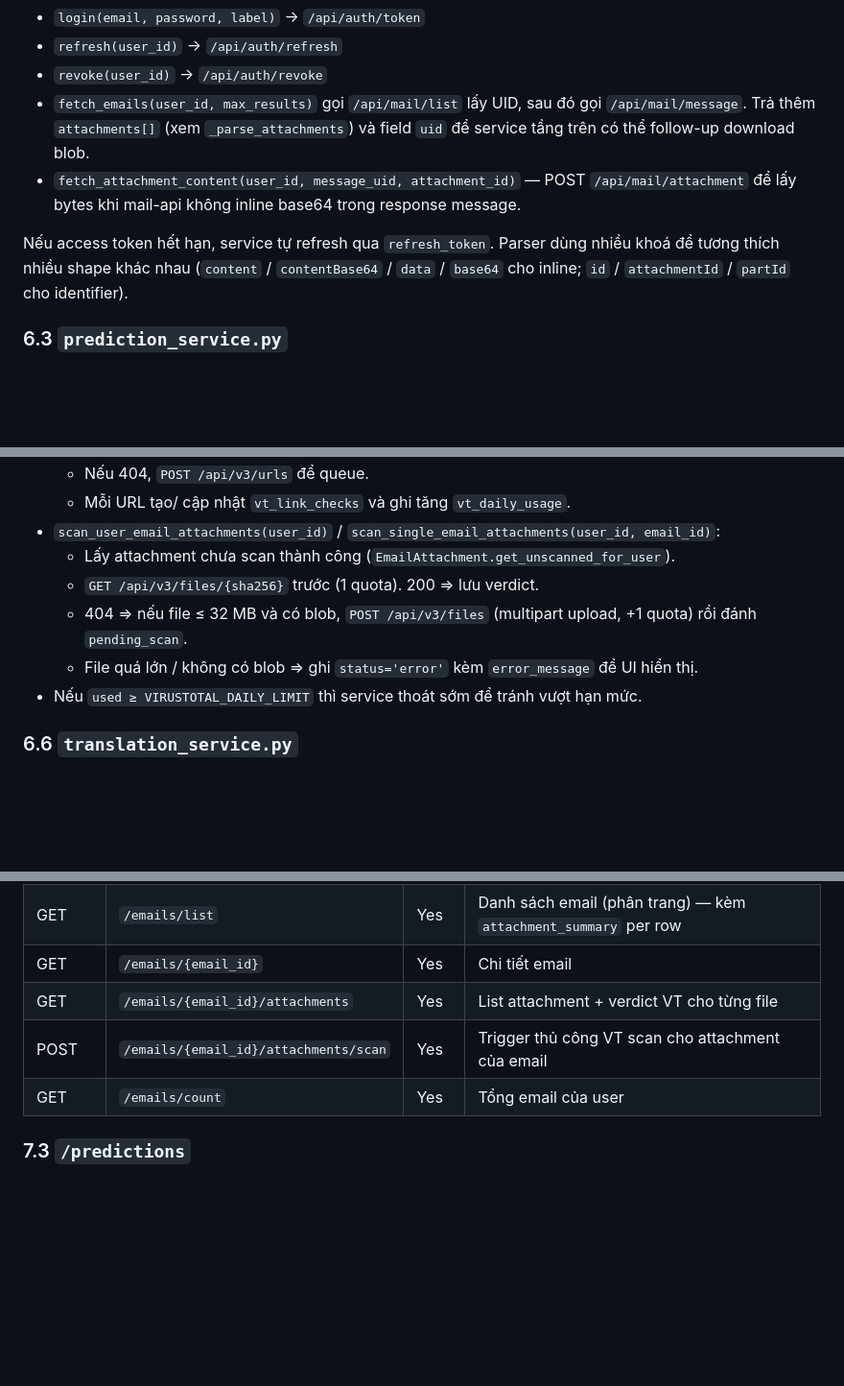
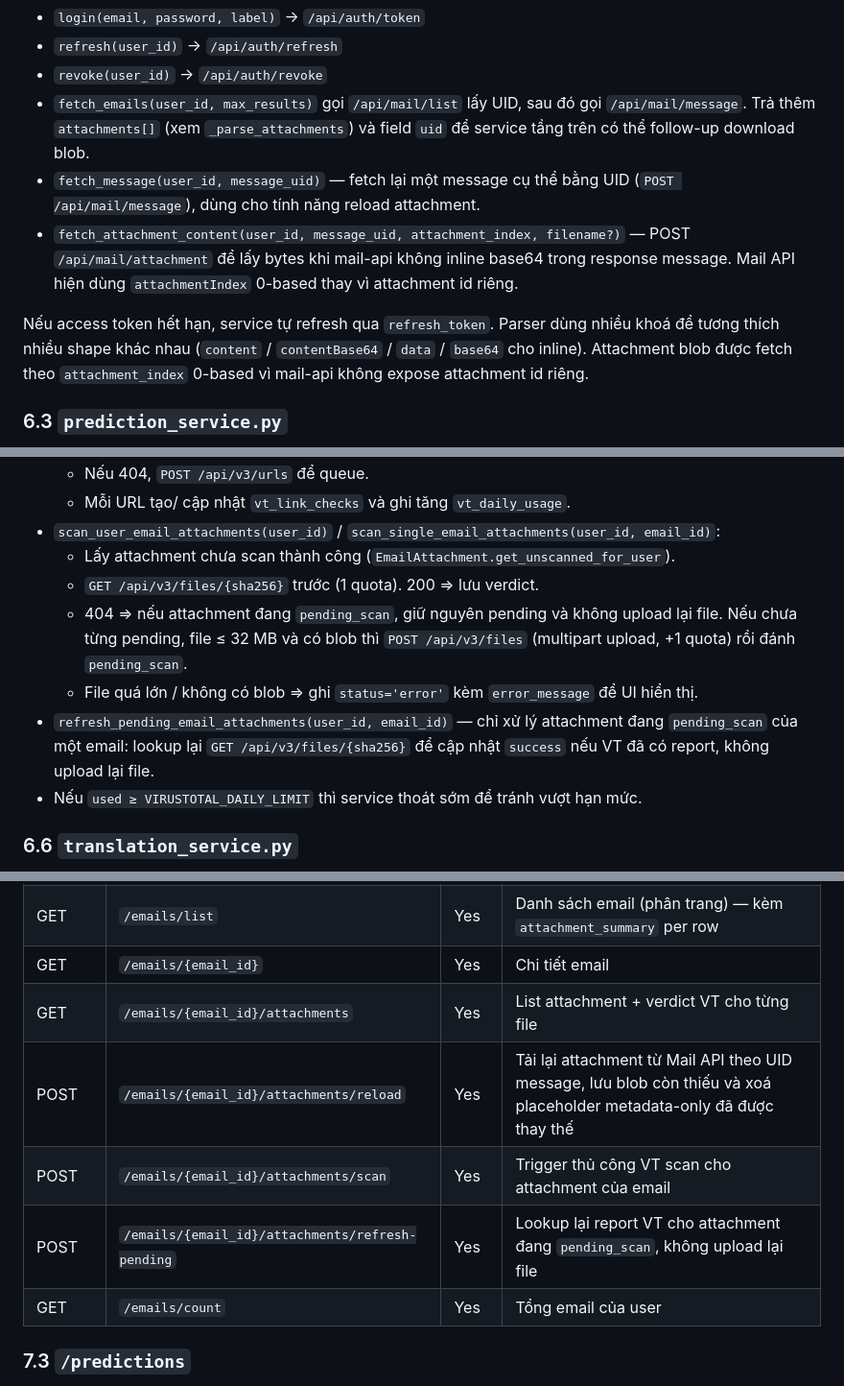
Before and after one commit to jackorofrobert/Final_Project_FPTU, a Markdown page: docs/BACKEND.md, 3 parts joined by grey strips. Shown at 96% size. Drawn GitHub-style; blank space fills up the shorter version.

```diff
--- a/docs/BACKEND.md
+++ b/docs/BACKEND.md
@@ -258,9 +258,10 @@ Tích hợp Mail API tại `MAIL_API_BASE_URL`. Mọi request có header `X-Mail
 - `refresh(user_id)` → `/api/auth/refresh`
 - `revoke(user_id)` → `/api/auth/revoke`
 - `fetch_emails(user_id, max_results)` gọi `/api/mail/list` lấy UID, sau đó gọi `/api/mail/message`. Trả thêm `attachments[]` (xem `_parse_attachments`) và field `uid` để service tầng trên có thể follow-up download blob.
-- `fetch_attachment_content(user_id, message_uid, attachment_id)` — POST `/api/mail/attachment` để lấy bytes khi mail-api không inline base64 trong response message.
+- `fetch_message(user_id, message_uid)` — fetch lại một message cụ thể bằng UID (`POST /api/mail/message`), dùng cho tính năng reload attachment.
+- `fetch_attachment_content(user_id, message_uid, attachment_index, filename?)` — POST `/api/mail/attachment` để lấy bytes khi mail-api không inline base64 trong response message. Mail API hiện dùng `attachmentIndex` 0-based thay vì attachment id riêng.
 
-Nếu access token hết hạn, service tự refresh qua `refresh_token`. Parser dùng nhiều khoá để tương thích nhiều shape khác nhau (`content` / `contentBase64` / `data` / `base64` cho inline; `id` / `attachmentId` / `partId` cho identifier).
+Nếu access token hết hạn, service tự refresh qua `refresh_token`. Parser dùng nhiều khoá để tương thích nhiều shape khác nhau (`content` / `contentBase64` / `data` / `base64` cho inline). Attachment blob được fetch theo `attachment_index` 0-based vì mail-api không expose attachment id riêng.
 
 ### 6.3 `prediction_service.py`
 - `_load_model()` — Lazy load pipeline từ `MODEL_PATH`, đọc metadata (`threshold`, `suspicious_margin`, `feature_cols`).
@@ -289,8 +291,9 @@ Persist attachment lên đĩa + DB. API:
 - `scan_user_email_attachments(user_id)` / `scan_single_email_attachments(user_id, email_id)`:
   - Lấy attachment chưa scan thành công (`EmailAttachment.get_unscanned_for_user`).
   - `GET /api/v3/files/{sha256}` trước (1 quota). 200 ⇒ lưu verdict.
-  - 404 ⇒ nếu file ≤ 32 MB và có blob, `POST /api/v3/files` (multipart upload, +1 quota) rồi đánh `pending_scan`.
+  - 404 ⇒ nếu attachment đang `pending_scan`, giữ nguyên pending và không upload lại file. Nếu chưa từng pending, file ≤ 32 MB và có blob thì `POST /api/v3/files` (multipart upload, +1 quota) rồi đánh `pending_scan`.
   - File quá lớn / không có blob ⇒ ghi `status='error'` kèm `error_message` để UI hiển thị.
+- `refresh_pending_email_attachments(user_id, email_id)` — chỉ xử lý attachment đang `pending_scan` của một email: lookup lại `GET /api/v3/files/{sha256}` để cập nhật `success` nếu VT đã có report, không upload lại file.
 - Nếu `used ≥ VIRUSTOTAL_DAILY_LIMIT` thì service thoát sớm để tránh vượt hạn mức.
 
 ### 6.6 `translation_service.py`
@@ -342,7 +346,9 @@ Prefix chung: `/api/v1`.
 | GET | `/emails/list` | Yes | Danh sách email (phân trang) — kèm `attachment_summary` per row |
 | GET | `/emails/{email_id}` | Yes | Chi tiết email |
 | GET | `/emails/{email_id}/attachments` | Yes | List attachment + verdict VT cho từng file |
+| POST | `/emails/{email_id}/attachments/reload` | Yes | Tải lại attachment từ Mail API theo UID message, lưu blob còn thiếu và xoá placeholder metadata-only đã được thay thế |
 | POST | `/emails/{email_id}/attachments/scan` | Yes | Trigger thủ công VT scan cho attachment của email |
+| POST | `/emails/{email_id}/attachments/refresh-pending` | Yes | Lookup lại report VT cho attachment đang `pending_scan`, không upload lại file |
 | GET | `/emails/count` | Yes | Tổng email của user |
 
 ### 7.3 `/predictions`
```
Also changed, not shown: other parts of docs/BACKEND.md (+2 -0 lines), docs/SEQUENCE_DIAGRAMS.md (+73 -4 lines), docs/frontend.md (+10 -2 lines).
